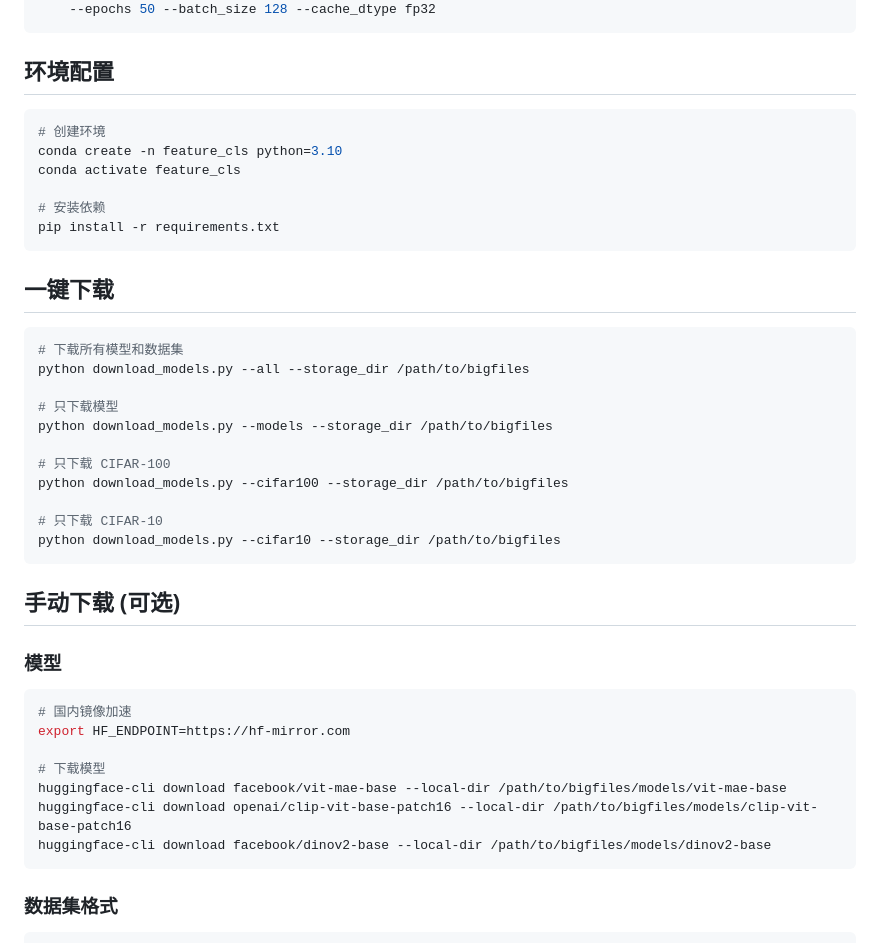
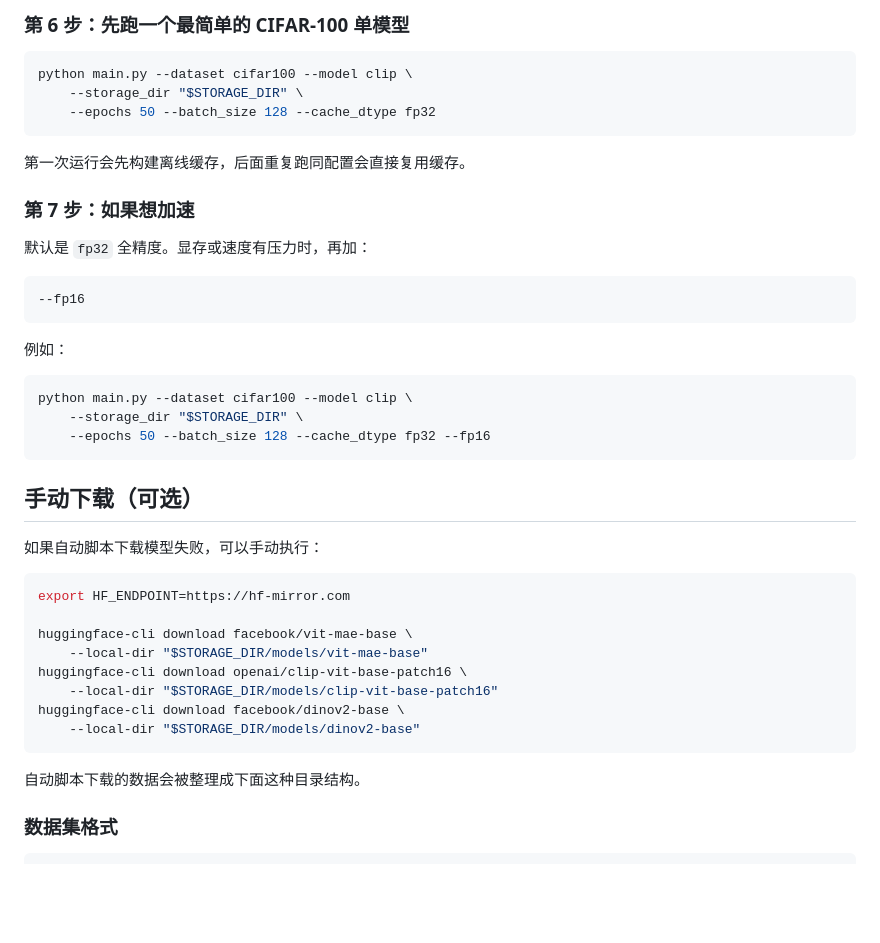
Before and after one commit to yibol9768-alt/Quantifying-Representation-Reliability, a Markdown page: README.md, the part around one of its changes. GitHub-like rendering; blank space fills up the shorter version.

````diff
--- a/README.md
+++ b/README.md
@@ -22,46 +100,45 @@ python main.py --dataset cifar100 --model mae \
+### 第 6 步：先跑一个最简单的 CIFAR-100 单模型
+
+```bash
+python main.py --dataset cifar100 --model clip \
+    --storage_dir "$STORAGE_DIR" \
     --epochs 50 --batch_size 128 --cache_dtype fp32
 ```
 
-## 环境配置
+第一次运行会先构建离线缓存，后面重复跑同配置会直接复用缓存。
+
+### 第 7 步：如果想加速
+
+默认是 `fp32` 全精度。显存或速度有压力时，再加：
 
 ```bash
-# 创建环境
-conda create -n feature_cls python=3.10
-conda activate feature_cls
-
-# 安装依赖
-pip install -r requirements.txt
+--fp16
 ```
 
-## 一键下载
+例如：
 
 ```bash
-# 下载所有模型和数据集
-python download_models.py --all --storage_dir /path/to/bigfiles
-
-# 只下载模型
-python download_models.py --models --storage_dir /path/to/bigfiles
-
-# 只下载 CIFAR-100
-python download_models.py --cifar100 --storage_dir /path/to/bigfiles
-
-# 只下载 CIFAR-10
-python download_models.py --cifar10 --storage_dir /path/to/bigfiles
+python main.py --dataset cifar100 --model clip \
+    --storage_dir "$STORAGE_DIR" \
+    --epochs 50 --batch_size 128 --cache_dtype fp32 --fp16
 ```
 
-## 手动下载 (可选)
+## 手动下载（可选）
 
-### 模型
+如果自动脚本下载模型失败，可以手动执行：
 
 ```bash
-# 国内镜像加速
 export HF_ENDPOINT=https://hf-mirror.com
 
-# 下载模型
-huggingface-cli download facebook/vit-mae-base --local-dir /path/to/bigfiles/models/vit-mae-base
-huggingface-cli download openai/clip-vit-base-patch16 --local-dir /path/to/bigfiles/models/clip-vit-base-patch16
-huggingface-cli download facebook/dinov2-base --local-dir /path/to/bigfiles/models/dinov2-base
+huggingface-cli download facebook/vit-mae-base \
+    --local-dir "$STORAGE_DIR/models/vit-mae-base"
+huggingface-cli download openai/clip-vit-base-patch16 \
+    --local-dir "$STORAGE_DIR/models/clip-vit-base-patch16"
+huggingface-cli download facebook/dinov2-base \
+    --local-dir "$STORAGE_DIR/models/dinov2-base"
 ```
+
+自动脚本下载的数据会被整理成下面这种目录结构。
 
 ### 数据集格式
 
````
Also changed, not shown: other parts of README.md (+165 -11 lines).
